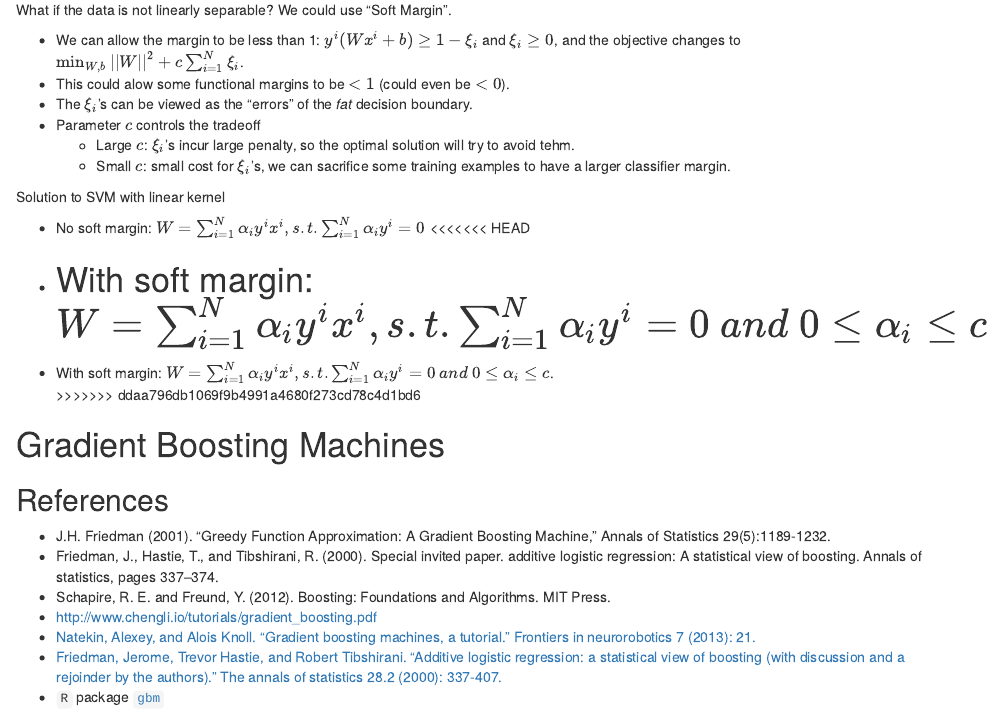
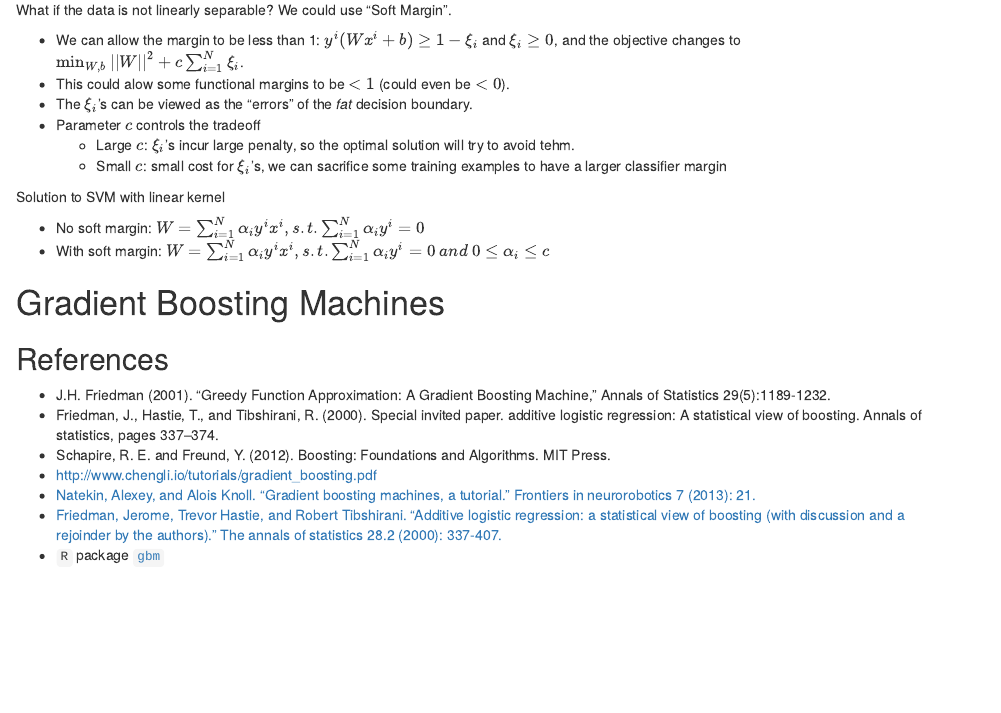
Before and after one commit to zhuob/Learning, an R Markdown document (Topic 3 - Classification.Rmd): the page in a window 1100 px wide, from 2630 px down. Rendered offline with R 4.5, knitr and Pandoc, with nearby package versions.

Commit message:
support vector machine

```diff
--- a/Topic 3 - Classification.Rmd
+++ b/Topic 3 - Classification.Rmd
@@ -121,16 +121,12 @@ A support vector machine (SVM) is a representation of the examples as points in
  + The $\xi_i$'s can be viewed as the "errors" of the *fat* decision boundary.
  + Parameter $c$ controls the tradeoff
     + Large $c$: $\xi_i$'s incur large penalty, so the optimal solution will try to avoid tehm.
-    + Small $c$: small cost for $\xi_i$'s, we can sacrifice some training examples to have a larger classifier margin.
+    + Small $c$: small cost for $\xi_i$'s, we can sacrifice some training examples to have a larger classifier margin
 
 Solution to SVM with linear kernel
 
   + No soft margin: $W = \sum_{i=1}^N\alpha_iy^ix^i, s.t. \sum_{i=1}^N\alpha_iy^i=0$
-<<<<<<< HEAD
   + With soft margin: $W = \sum_{i=1}^N\alpha_iy^ix^i, s.t. \sum_{i=1}^N\alpha_iy^i=0~and~0\leq \alpha_i \leq c$
-=======
-  + With soft margin: $W = \sum_{i=1}^N\alpha_iy^ix^i, s.t. \sum_{i=1}^N\alpha_iy^i=0~and~0\leq \alpha_i \leq c$.
->>>>>>> ddaa796db1069f9b4991a4680f273cd78c4d1bd6
 
 # Gradient Boosting Machines
 
```
